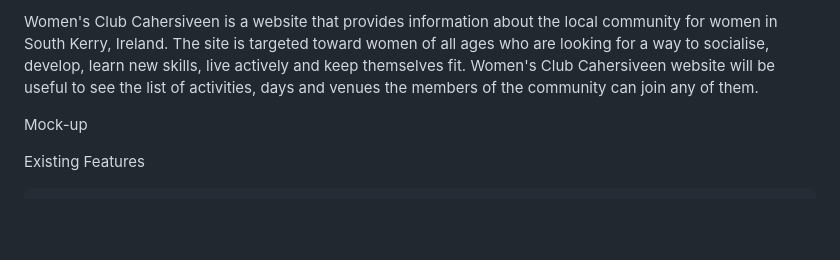
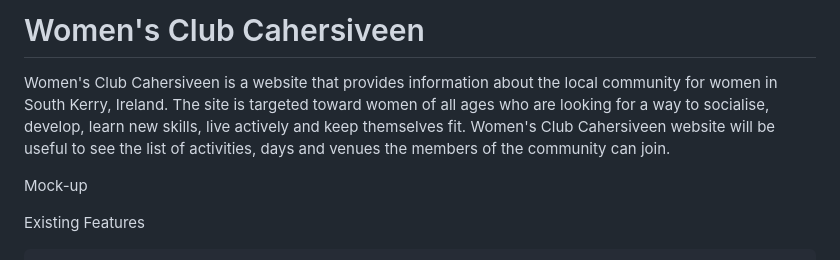
Before and after one commit to Natalitta/Women-club-Cahersiveen, a Markdown page: README.md, the part around the change. Rendered like a GitHub page; blank space fills up the shorter version.

```diff
--- a/README.md
+++ b/README.md
@@ -1,4 +1,6 @@
-Women's Club Cahersiveen is a website that provides information about the local community for women in South Kerry, Ireland. The site is targeted toward women of all ages who are looking for a way to socialise, develop, learn new skills, live actively and keep themselves fit. Women's Club Cahersiveen website will be useful to see the list of activities, days and venues the members of the community can join any of them.
+# Women's Club Cahersiveen
+
+Women's Club Cahersiveen is a website that provides information about the local community for women in South Kerry, Ireland. The site is targeted toward women of all ages who are looking for a way to socialise, develop, learn new skills, live actively and keep themselves fit. Women's Club Cahersiveen website will be useful to see the list of activities, days and venues the members of the community can join.
 
 Mock-up
 
```
Also changed, not shown: android-chrome-192x192.png, android-chrome-512x512.png, apple-touch-icon.png, assets/images/banner-img.png (added), favicon-16x16.png, favicon-32x32.png, 1 other file.
